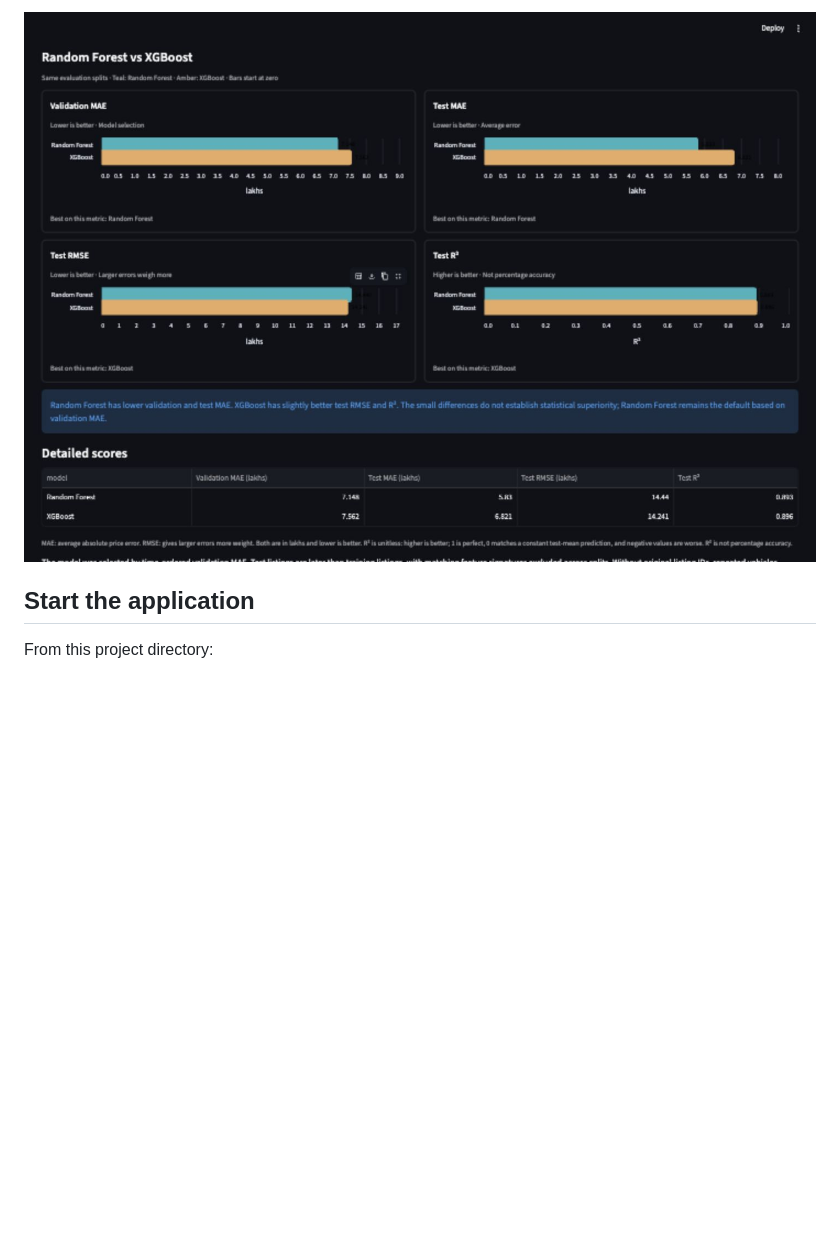
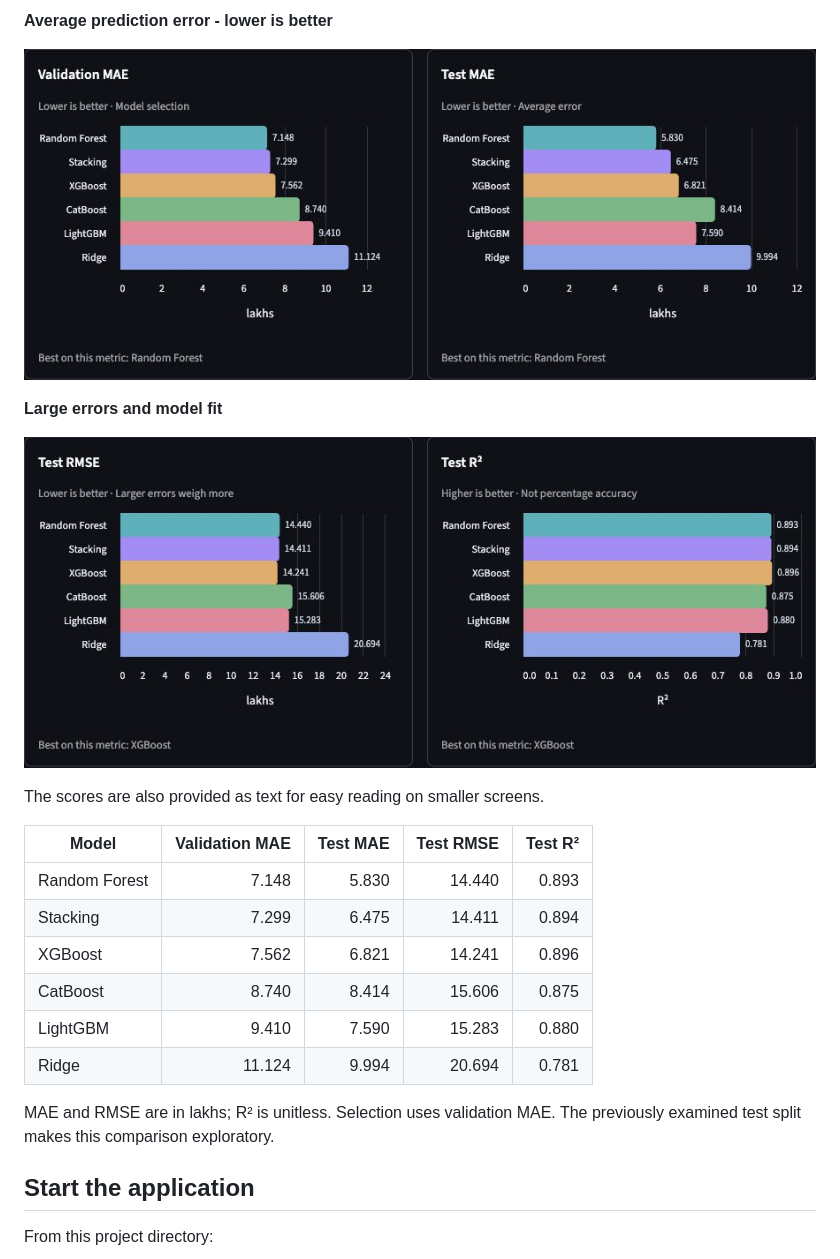
Before and after one commit to suwickramanayaka/sri-lanka-vehicle-price-prediction, a Markdown page: README.md, the part around one of its changes. Drawn GitHub-style; pictures changed too: docs/screenshots/model-comparison-fit.jpg (added), docs/screenshots/model-comparison-mae.jpg (added); blank space fills up the shorter version.

```diff
--- a/README.md
+++ b/README.md
@@ -34,5 +41,25 @@ validation and test MAE; XGBoost has slightly better test RMSE and R².
 
-![Random Forest and XGBoost comparison charts for validation MAE, test MAE, RMSE and R-squared, with detailed scores](docs/screenshots/model-comparison.png)
+**Average prediction error - lower is better**
+
+[![Validation and test MAE for all six models](docs/screenshots/model-comparison-mae.jpg)](docs/screenshots/model-comparison-mae.jpg)
+
+**Large errors and model fit**
+
+[![Test RMSE and R-squared for all six models](docs/screenshots/model-comparison-fit.jpg)](docs/screenshots/model-comparison-fit.jpg)
+
+The scores are also provided as text for easy reading on smaller screens.
+
+| Model | Validation MAE | Test MAE | Test RMSE | Test R² |
+|---|---:|---:|---:|---:|
+| Random Forest | 7.148 | 5.830 | 14.440 | 0.893 |
+| Stacking | 7.299 | 6.475 | 14.411 | 0.894 |
+| XGBoost | 7.562 | 6.821 | 14.241 | 0.896 |
+| CatBoost | 8.740 | 8.414 | 15.606 | 0.875 |
+| LightGBM | 9.410 | 7.590 | 15.283 | 0.880 |
+| Ridge | 11.124 | 9.994 | 20.694 | 0.781 |
+
+MAE and RMSE are in lakhs; R² is unitless. Selection uses validation MAE.
+The previously examined test split makes this comparison exploratory.
 
 ## Start the application
 
```
Also changed, not shown: other parts of README.md (+14 -8 lines), docs/screenshots/price-estimate.jpg (added), docs/screenshots/vehicle-details.jpg (added).
